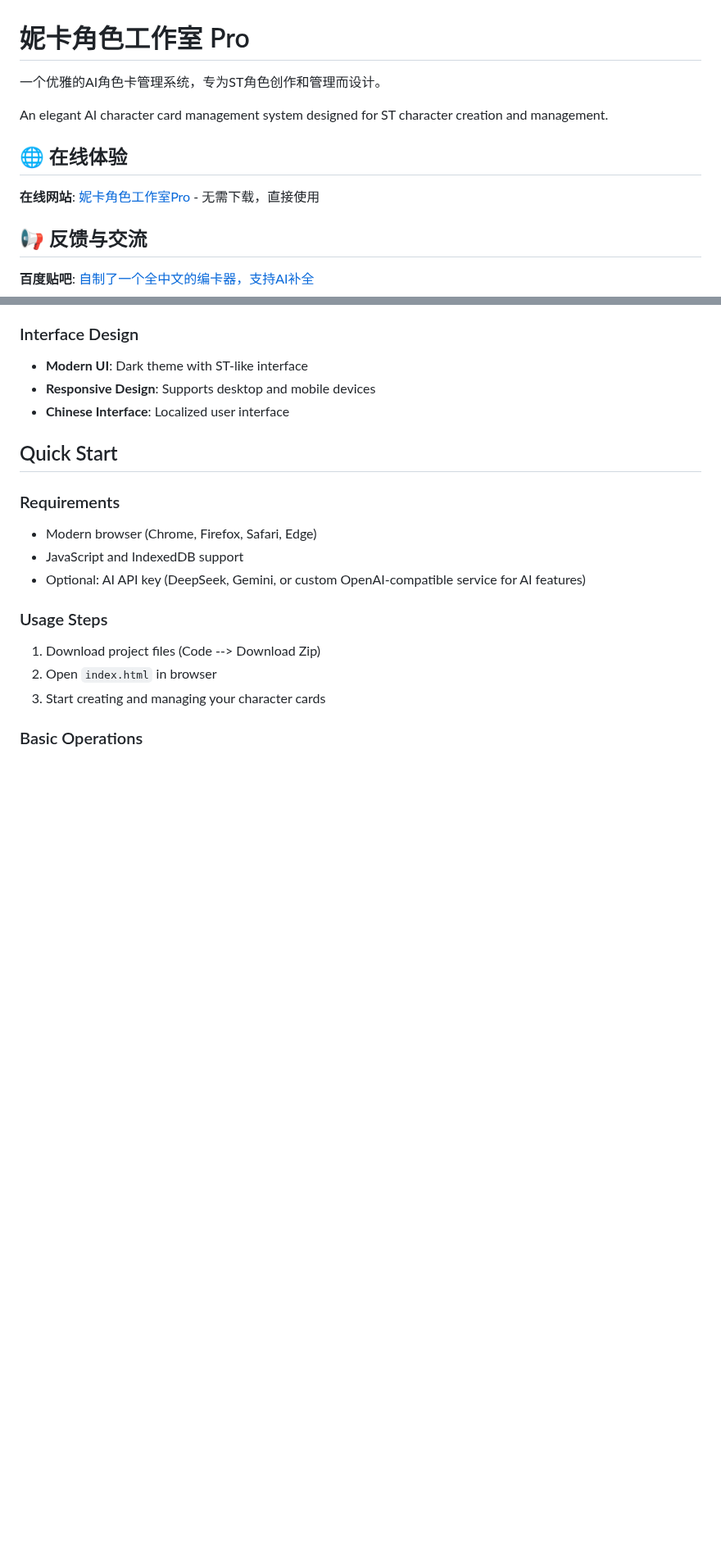
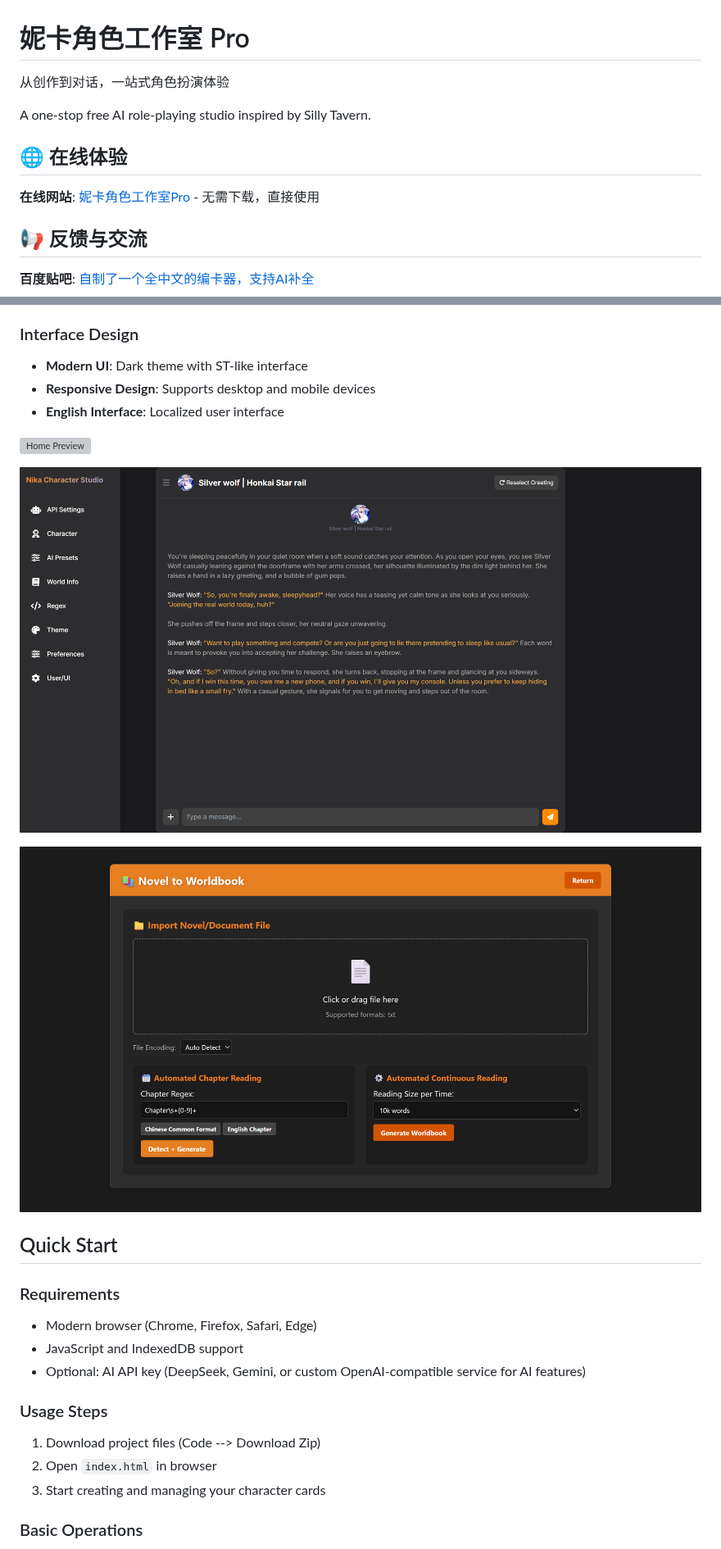
Before and after one commit to HiUnikitty/Nika-Character-Studio, a Markdown page: README.md, 2 parts joined by grey strips. Shown at 82% size. Drawn GitHub-style; blank space fills up the shorter version; grey boxes are pictures that could not be loaded.

```diff
--- a/README.md
+++ b/README.md
@@ -1,8 +1,8 @@
 # 妮卡角色工作室 Pro
 
-一个优雅的AI角色卡管理系统，专为ST角色创作和管理而设计。
+从创作到对话，一站式角色扮演体验
 
-An elegant AI character card management system designed for ST character creation and management.
+A one-stop free AI role-playing studio inspired by Silly Tavern.
 
 ## 🌐 在线体验
 
@@ -226,7 +226,13 @@ An elegant AI character card management system designed specifically for ST char
 ### Interface Design
 - **Modern UI**: Dark theme with ST-like interface
 - **Responsive Design**: Supports desktop and mobile devices
-- **Chinese Interface**: Localized user interface
+- **English Interface**: Localized user interface
+
+![Home Preview](./主页预览.png)
+
+![Chat Page Preview](./聊天页面预览.png)
+
+![World Book Interface Preview](./世界书界面预览.png)
 
 ## Quick Start
 
```
Also changed, not shown: other parts of README.md (+1 -1 lines).
